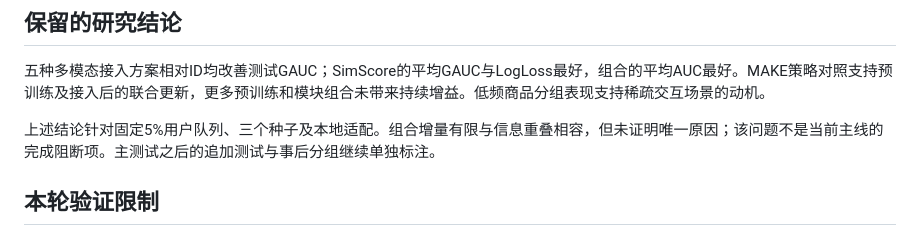
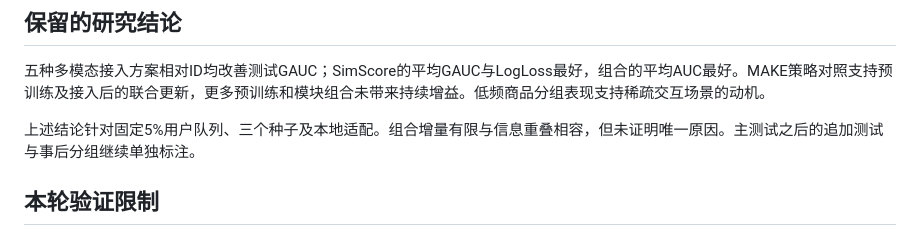
Before and after one commit to IJustWannaFindMyPeace/taobao-mm-content-integration, a Markdown page: docs/content-project-closeout-audit.md, the part around the change. GitHub-like rendering.

```diff
--- a/docs/content-project-closeout-audit.md
+++ b/docs/content-project-closeout-audit.md
@@ -28,7 +28,7 @@
 
 五种多模态接入方案相对ID均改善测试GAUC；SimScore的平均GAUC与LogLoss最好，组合的平均AUC最好。MAKE策略对照支持预训练及接入后的联合更新，更多预训练和模块组合未带来持续增益。低频商品分组表现支持稀疏交互场景的动机。
 
-上述结论针对固定5%用户队列、三个种子及本地适配。组合增量有限与信息重叠相容，但未证明唯一原因；该问题不是当前主线的完成阻断项。主测试之后的追加测试与事后分组继续单独标注。
+上述结论针对固定5%用户队列、三个种子及本地适配。组合增量有限与信息重叠相容，但未证明唯一原因。主测试之后的追加测试与事后分组继续单独标注。
 
 ## 本轮验证限制
 
```
Also changed, not shown: docs/current-reproduction-status.md (+6 -2 lines), docs/experiment-figures.md (+2 -2 lines), figures/storyline/08-learned-retrieval.png, 4 other files.
